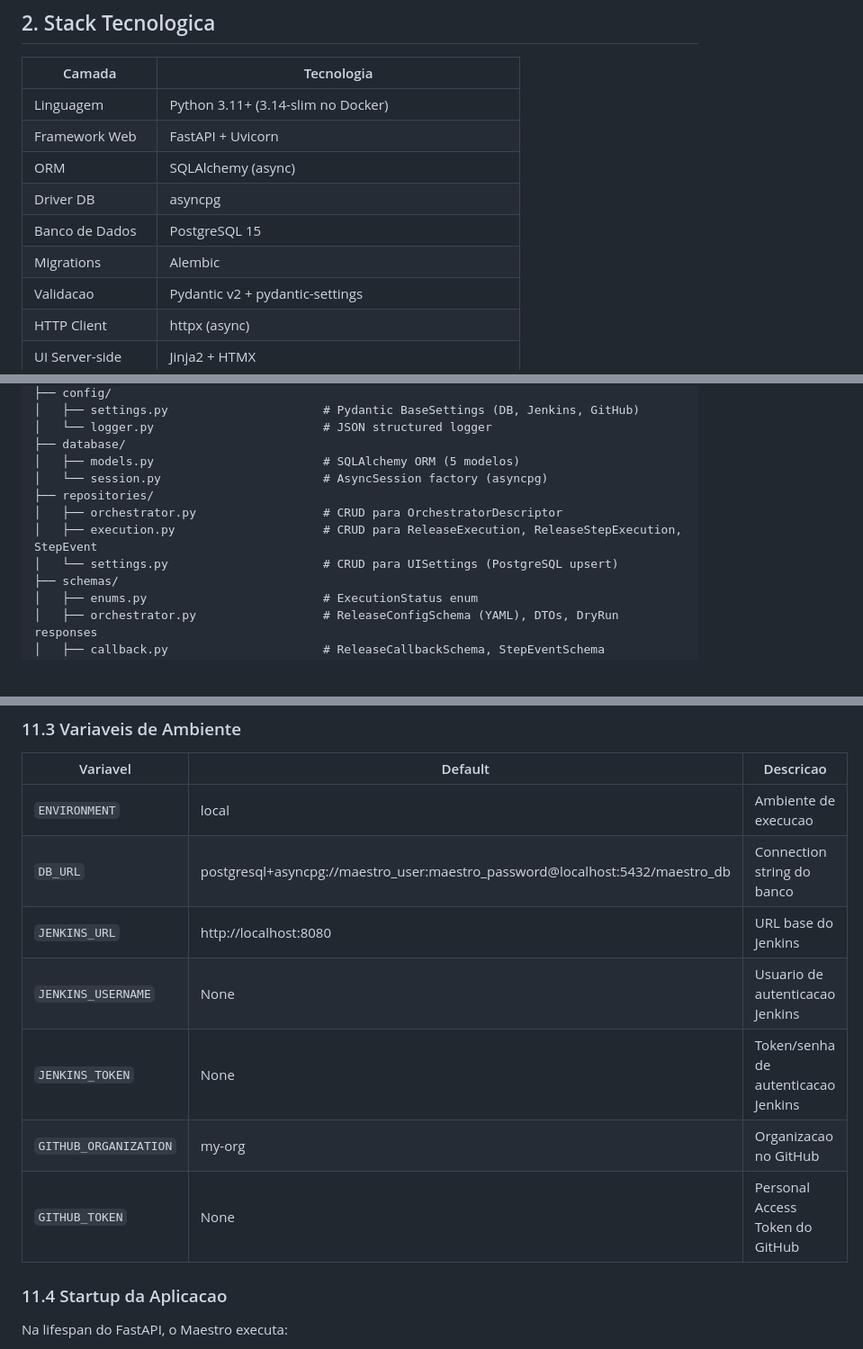
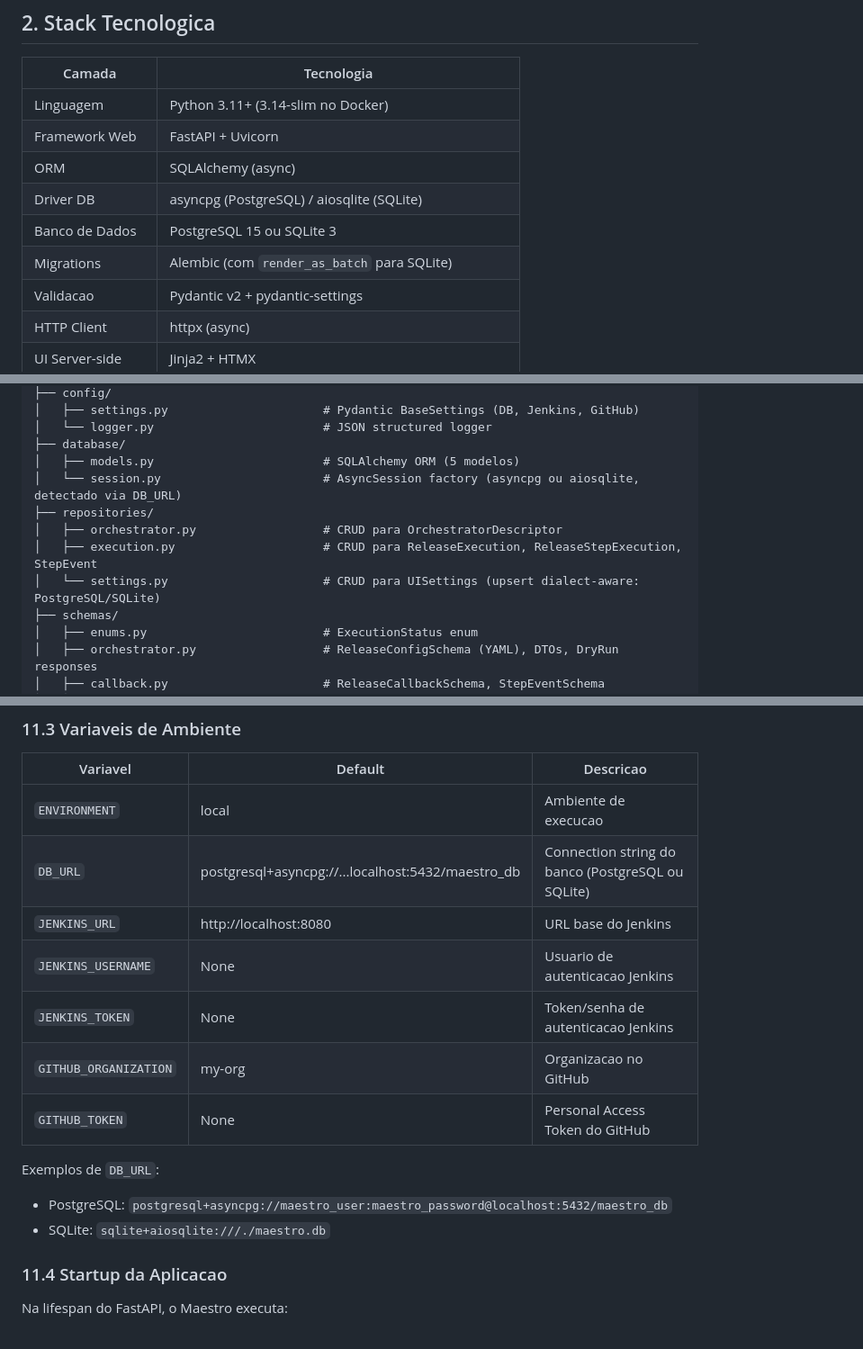
Before and after one commit to dragonsshout/maestro, a Markdown page: ARCHITECTURE.md, 3 parts joined by grey strips. Shown: that part at 90% size. Drawn GitHub-style; blank space fills up the shorter version.

```diff
--- a/ARCHITECTURE.md
+++ b/ARCHITECTURE.md
@@ -26,9 +26,9 @@ O Maestro atua como um ponto central de controle para releases multi-repositorio
 | Linguagem | Python 3.11+ (3.14-slim no Docker) |
 | Framework Web | FastAPI + Uvicorn |
 | ORM | SQLAlchemy (async) |
-| Driver DB | asyncpg |
-| Banco de Dados | PostgreSQL 15 |
-| Migrations | Alembic |
+| Driver DB | asyncpg (PostgreSQL) / aiosqlite (SQLite) |
+| Banco de Dados | PostgreSQL 15 ou SQLite 3 |
+| Migrations | Alembic (com `render_as_batch` para SQLite) |
 | Validacao | Pydantic v2 + pydantic-settings |
 | HTTP Client | httpx (async) |
 | UI Server-side | Jinja2 + HTMX |
@@ -55,11 +55,11 @@ src/maestro/
 │   └── logger.py                        # JSON structured logger
 ├── database/
 │   ├── models.py                        # SQLAlchemy ORM (5 modelos)
-│   └── session.py                       # AsyncSession factory (asyncpg)
+│   └── session.py                       # AsyncSession factory (asyncpg ou aiosqlite, detectado via DB_URL)
 ├── repositories/
 │   ├── orchestrator.py                  # CRUD para OrchestratorDescriptor
 │   ├── execution.py                     # CRUD para ReleaseExecution, ReleaseStepExecution, StepEvent
-│   └── settings.py                      # CRUD para UISettings (PostgreSQL upsert)
+│   └── settings.py                      # CRUD para UISettings (upsert dialect-aware: PostgreSQL/SQLite)
 ├── schemas/
 │   ├── enums.py                         # ExecutionStatus enum
 │   ├── orchestrator.py                  # ReleaseConfigSchema (YAML), DTOs, DryRun responses
@@ -612,12 +641,16 @@ services:
 | Variavel | Default | Descricao |
 |----------|---------|-----------|
 | `ENVIRONMENT` | local | Ambiente de execucao |
-| `DB_URL` | postgresql+asyncpg://maestro_user:maestro_password@localhost:5432/maestro_db | Connection string do banco |
+| `DB_URL` | postgresql+asyncpg://...localhost:5432/maestro_db | Connection string do banco (PostgreSQL ou SQLite) |
 | `JENKINS_URL` | http://localhost:8080 | URL base do Jenkins |
 | `JENKINS_USERNAME` | None | Usuario de autenticacao Jenkins |
 | `JENKINS_TOKEN` | None | Token/senha de autenticacao Jenkins |
 | `GITHUB_ORGANIZATION` | my-org | Organizacao no GitHub |
 | `GITHUB_TOKEN` | None | Personal Access Token do GitHub |
+
+Exemplos de `DB_URL`:
+- PostgreSQL: `postgresql+asyncpg://maestro_user:maestro_password@localhost:5432/maestro_db`
+- SQLite: `sqlite+aiosqlite:///./maestro.db`
 
 ### 11.4 Startup da Aplicacao
 
```
Also changed, not shown: other parts of ARCHITECTURE.md (+32 -3 lines), README.md (+33 -12 lines).
